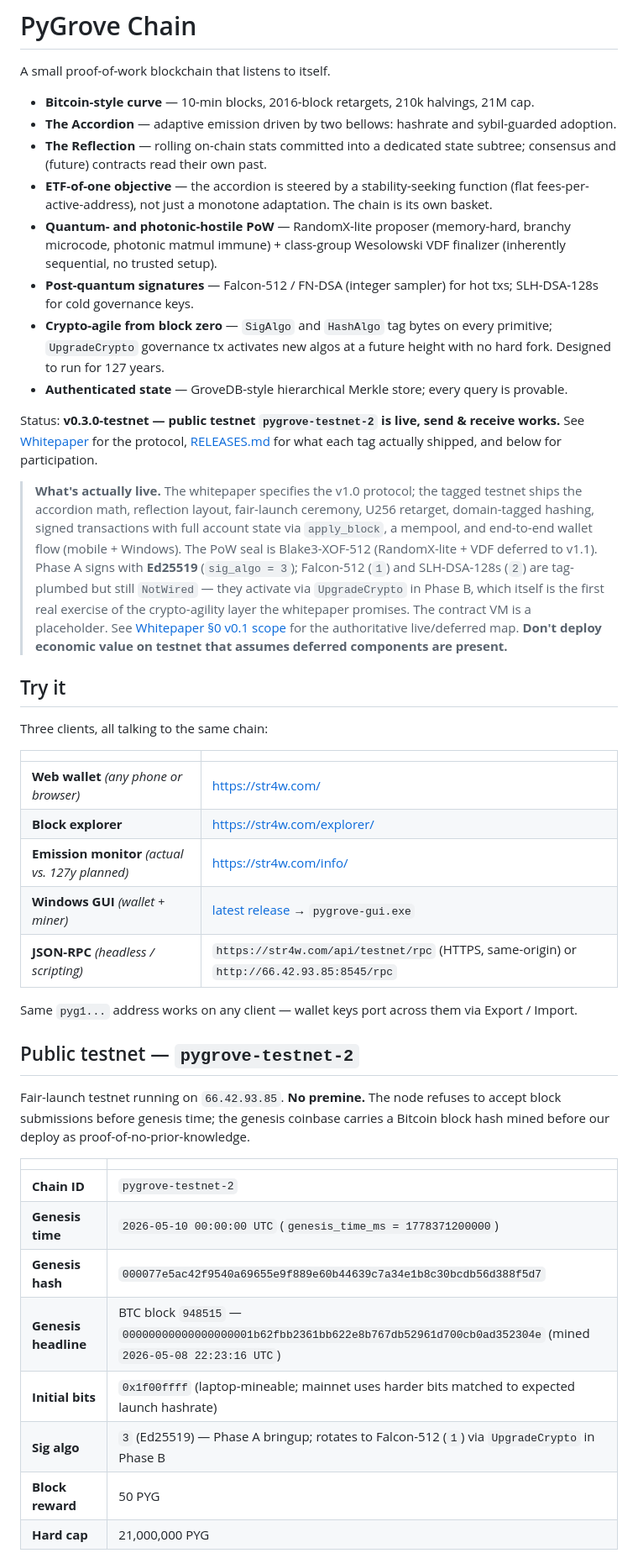
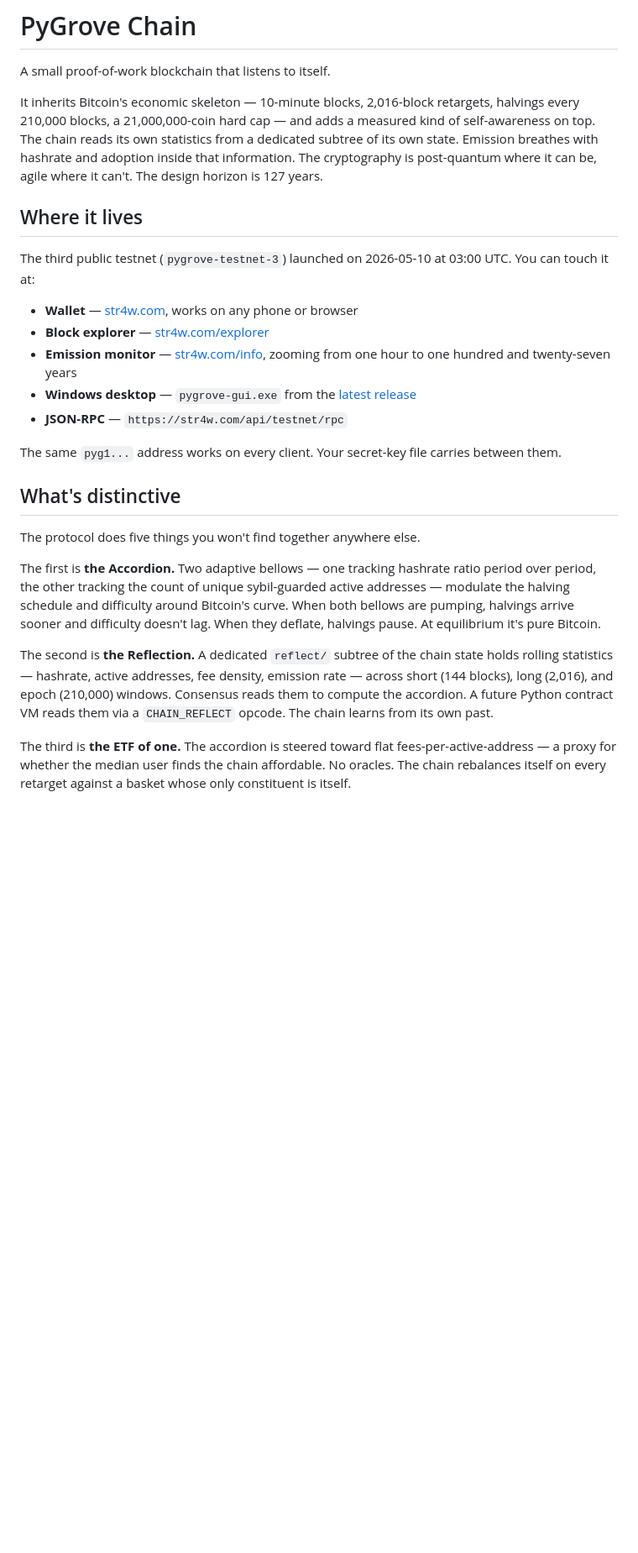
Before and after one commit to xjqcj357/pygrove-chain, a Markdown page: README.md, the part around one of its changes. Shown at 84% size. GitHub-like rendering; blank space fills up the shorter version.

```diff
--- a/README.md
+++ b/README.md
@@ -2,59 +2,27 @@
 
 A small proof-of-work blockchain that listens to itself.
 
-- **Bitcoin-style curve** — 10-min blocks, 2016-block retargets, 210k halvings, 21M cap.
-- **The Accordion** — adaptive emission driven by two bellows: hashrate and sybil-guarded adoption.
-- **The Reflection** — rolling on-chain stats committed into a dedicated state subtree; consensus and (future) contracts read their own past.
-- **ETF-of-one objective** — the accordion is steered by a stability-seeking function (flat fees-per-active-address), not just a monotone adaptation. The chain is its own basket.
-- **Quantum- and photonic-hostile PoW** — RandomX-lite proposer (memory-hard, branchy microcode, photonic matmul immune) + class-group Wesolowski VDF finalizer (inherently sequential, no trusted setup).
-- **Post-quantum signatures** — Falcon-512 / FN-DSA (integer sampler) for hot txs; SLH-DSA-128s for cold governance keys.
-- **Crypto-agile from block zero** — `SigAlgo` and `HashAlgo` tag bytes on every primitive; `UpgradeCrypto` governance tx activates new algos at a future height with no hard fork. Designed to run for 127 years.
-- **Authenticated state** — GroveDB-style hierarchical Merkle store; every query is provable.
+It inherits Bitcoin's economic skeleton — 10-minute blocks, 2,016-block retargets, halvings every 210,000 blocks, a 21,000,000-coin hard cap — and adds a measured kind of self-awareness on top. The chain reads its own statistics from a dedicated subtree of its own state. Emission breathes with hashrate and adoption inside that information. The cryptography is post-quantum where it can be, agile where it can't. The design horizon is 127 years.
 
-Status: **v0.3.0-testnet — public testnet `pygrove-testnet-2` is live, send & receive works.** See [Whitepaper](docs/whitepaper.md) for the protocol, [RELEASES.md](RELEASES.md) for what each tag actually shipped, and below for participation.
+## Where it lives
 
-> **What's actually live.** The whitepaper specifies the v1.0 protocol; the
-> tagged testnet ships the accordion math, reflection layout, fair-launch
-> ceremony, U256 retarget, domain-tagged hashing, signed transactions with
-> full account state via `apply_block`, a mempool, and end-to-end wallet flow
-> (mobile + Windows). The PoW seal is Blake3-XOF-512 (RandomX-lite + VDF
-> deferred to v1.1). Phase A signs with **Ed25519** (`sig_algo = 3`);
-> Falcon-512 (`1`) and SLH-DSA-128s (`2`) are tag-plumbed but still
-> `NotWired` — they activate via `UpgradeCrypto` in Phase B, which itself
-> is the first real exercise of the crypto-agility layer the whitepaper
-> promises. The contract VM is a placeholder. See
-> [Whitepaper §0 v0.1 scope](docs/whitepaper.md#0-v01-implementation-scope)
-> for the authoritative live/deferred map. **Don't deploy economic value
-> on testnet that assumes deferred components are present.**
+The third public testnet (`pygrove-testnet-3`) launched on 2026-05-10 at 03:00 UTC. You can touch it at:
 
-## Try it
+- **Wallet** — [str4w.com](https://str4w.com/), works on any phone or browser
+- **Block explorer** — [str4w.com/explorer](https://str4w.com/explorer/)
+- **Emission monitor** — [str4w.com/info](https://str4w.com/info/), zooming from one hour to one hundred and twenty-seven years
+- **Windows desktop** — `pygrove-gui.exe` from the [latest release](https://github.com/xjqcj357/pygrove-chain/releases)
+- **JSON-RPC** — `https://str4w.com/api/testnet/rpc`
 
-Three clients, all talking to the same chain:
+The same `pyg1...` address works on every client. Your secret-key file carries between them.
 
-| | |
-|---|---|
-| **Web wallet** *(any phone or browser)* | https://str4w.com/ |
-| **Block explorer** | https://str4w.com/explorer/ |
-| **Emission monitor** *(actual vs. 127y planned)* | https://str4w.com/info/ |
-| **Windows GUI** *(wallet + miner)* | [latest release](https://github.com/xjqcj357/pygrove-chain/releases) → `pygrove-gui.exe` |
-| **JSON-RPC** *(headless / scripting)* | `https://str4w.com/api/testnet/rpc` (HTTPS, same-origin) or `http://66.42.93.85:8545/rpc` |
+## What's distinctive
 
-Same `pyg1...` address works on any client — wallet keys port across them via Export / Import.
+The protocol does five things you won't find together anywhere else.
 
-## Public testnet — `pygrove-testnet-2`
+The first is **the Accordion.** Two adaptive bellows — one tracking hashrate ratio period over period, the other tracking the count of unique sybil-guarded active addresses — modulate the halving schedule and difficulty around Bitcoin's curve. When both bellows are pumping, halvings arrive sooner and difficulty doesn't lag. When they deflate, halvings pause. At equilibrium it's pure Bitcoin.
 
-Fair-launch testnet running on `66.42.93.85`. **No premine.** The node refuses
-to accept block submissions before genesis time; the genesis coinbase carries
-a Bitcoin block hash mined before our deploy as proof-of-no-prior-knowledge.
+The second is **the Reflection.** A dedicated `reflect/` subtree of the chain state holds rolling statistics — hashrate, active addresses, fee density, emission rate — across short (144 blocks), long (2,016), and epoch (210,000) windows. Consensus reads them to compute the accordion. A future Python contract VM reads them via a `CHAIN_REFLECT` opcode. The chain learns from its own past.
 
-| | |
-|---|---|
-| **Chain ID** | `pygrove-testnet-2` |
-| **Genesis time** | `2026-05-10 00:00:00 UTC` (`genesis_time_ms = 1778371200000`) |
-| **Genesis hash** | `000077e5ac42f9540a69655e9f889e60b44639c7a34e1b8c30bcdb56d388f5d7` |
-| **Genesis headline** | BTC block `948515` — `00000000000000000001b62fbb2361bb622e8b767db52961d700cb0ad352304e` (mined `2026-05-08 22:23:16 UTC`) |
-| **Initial bits** | `0x1f00ffff` (laptop-mineable; mainnet uses harder bits matched to expected launch hashrate) |
-| **Sig algo** | `3` (Ed25519) — Phase A bringup; rotates to Falcon-512 (`1`) via `UpgradeCrypto` in Phase B |
-| **Block reward** | 50 PYG |
-| **Hard cap** | 21,000,000 PYG |
+The third is **the ETF of one.** The accordion is steered toward flat fees-per-active-address — a proxy for whether the median user finds the chain affordable. No oracles. The chain rebalances itself on every retarget against a basket whose only constituent is itself.
 
```
Also changed, not shown: other parts of README.md (+10 -56 lines).
